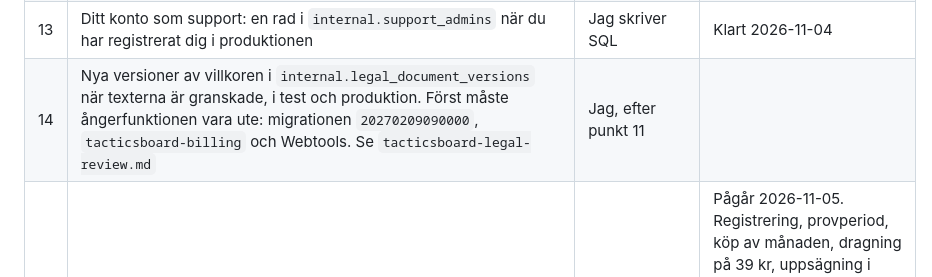
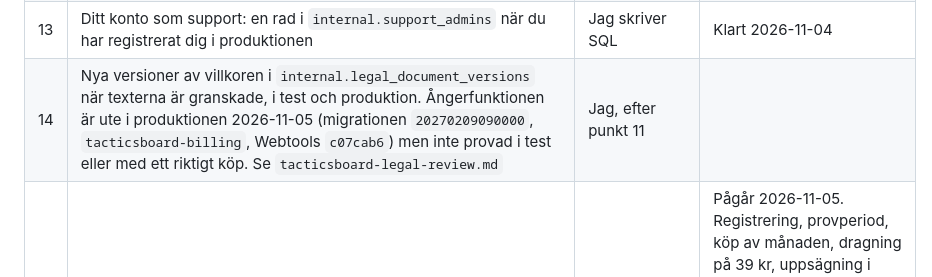
Before and after one commit to ilbiscione-grande/teamzoneapp, a Markdown page: docs/implementation/tacticsboard-production.md, the part around the change. Rendered like a GitHub page.

Commit message:
Tacticsboard docs: the withdrawal function is in production
Co-Authored-By: Claude Opus 5.5 <noreply@anthropic.com>

```diff
--- a/docs/implementation/tacticsboard-production.md
+++ b/docs/implementation/tacticsboard-production.md
@@ -61,7 +61,7 @@ TOTP stämmer redan.
 | 11 | Webtools i produktionen: en ny App Hosting-backend `teamzoneapp-webtools-prod` (rot `/webtools`, miljön `production`) och en `webtools/apphosting.production.yaml` med produktionens `SUPABASE_URL`, den publicerbara nyckeln och en egen secret för `SUPABASE_SECRET_KEY` | Filen är skriven. Du skapar backend och secreten `teamzoneapp-production-webtools-supabase-secret-key` | Klart 2026-11-04. Driftsatt från en export av commit `211119d`, utan arbetskopians ocommittade bokningsarbete |
 | 12 | Domänen `webtools.teamzoneapp.se` till produktionsbackenden (DNS i Netlify). Testets Webtools ligger kvar på hosted.app-adressen. Domänen är borttagen från Vercel | Du | Klart 2026-11-04. `/`, `/appar/tacticsboard`, `/logga-in` och `/api/config` svarar 200 med giltigt certifikat, och `/api/config` pekar på produktionen |
 | 13 | Ditt konto som support: en rad i `internal.support_admins` när du har registrerat dig i produktionen | Jag skriver SQL | Klart 2026-11-04 |
-| 14 | Nya versioner av villkoren i `internal.legal_document_versions` när texterna är granskade, i test och produktion. Först måste ångerfunktionen vara ute: migrationen `20270209090000`, `tacticsboard-billing` och Webtools. Se `tacticsboard-legal-review.md` | Jag, efter punkt 11 | |
+| 14 | Nya versioner av villkoren i `internal.legal_document_versions` när texterna är granskade, i test och produktion. Ångerfunktionen är ute i produktionen 2026-11-05 (migrationen `20270209090000`, `tacticsboard-billing`, Webtools `c07cab6`) men inte provad i test eller med ett riktigt köp. Se `tacticsboard-legal-review.md` | Jag, efter punkt 11 | |
 | 15 | Provet i produktionen: registrering, provperiod, ett riktigt köp av månaden, sedan återbetalning och uppsägning i Stripe | Du köper, jag kontrollerar | Pågår 2026-11-05. Registrering, provperiod, köp av månaden, dragning på 39 kr, uppsägning i portalen och webhooken fungerar. Årspriset med kupongen ger 292,50 kr på kommande faktura 12 november. Momsen stämmer efter att Sverige lades till i Stripe Tax: 234 kr plus 58,50 kr. 39-kronorsfakturan togs ut utan moms. Kvar: en riktig dragning med moms 12 november och låsning efter provperioden |
 | 16 | Firebase-hemligheten `TEAMZONE_PRODUCTION_SUPABASE_ANON_KEY` med produktionens publicerbara nyckel. Edge-hemligheterna `OBSERVABILITY_BRIDGE_URL` = `https://europe-west1-teamzoneapp-b02a2.cloudfunctions.net/criticalFlowAlertBridge` och `OBSERVABILITY_BRIDGE_TOKEN`, samma värde som Firebase-hemligheten `TEAMZONE_OBSERVABILITY_BRIDGE_TOKEN`, eftersom båda miljöerna larmar till samma brygga | Du | |
 | 17 | `TEAMZONE_PRODUCTION_SUPABASE_URL` i `firebase-functions/.env.teamzoneapp-b02a2` (filen är inte versionshanterad), sedan `deploy --only functions`. Görs efter steg 16, annars misslyckas driftsättningen. Kontrollera att `runProductionCriticalFlowMonitor` svarar utan fel | Jag, efter ditt ja | |
```
Also changed, not shown: docs/implementation/tacticsboard-legal-review.md (+2 -2 lines).
